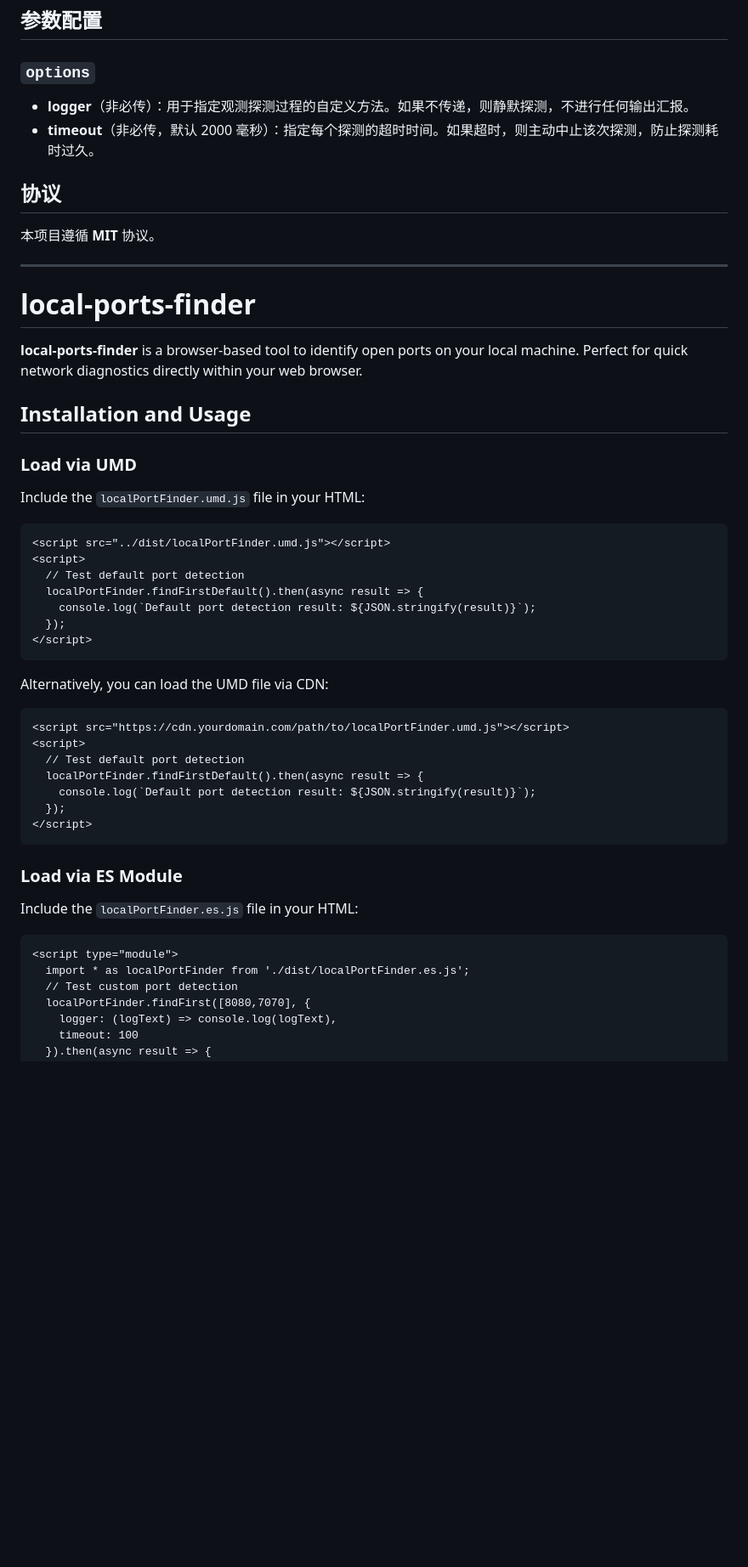
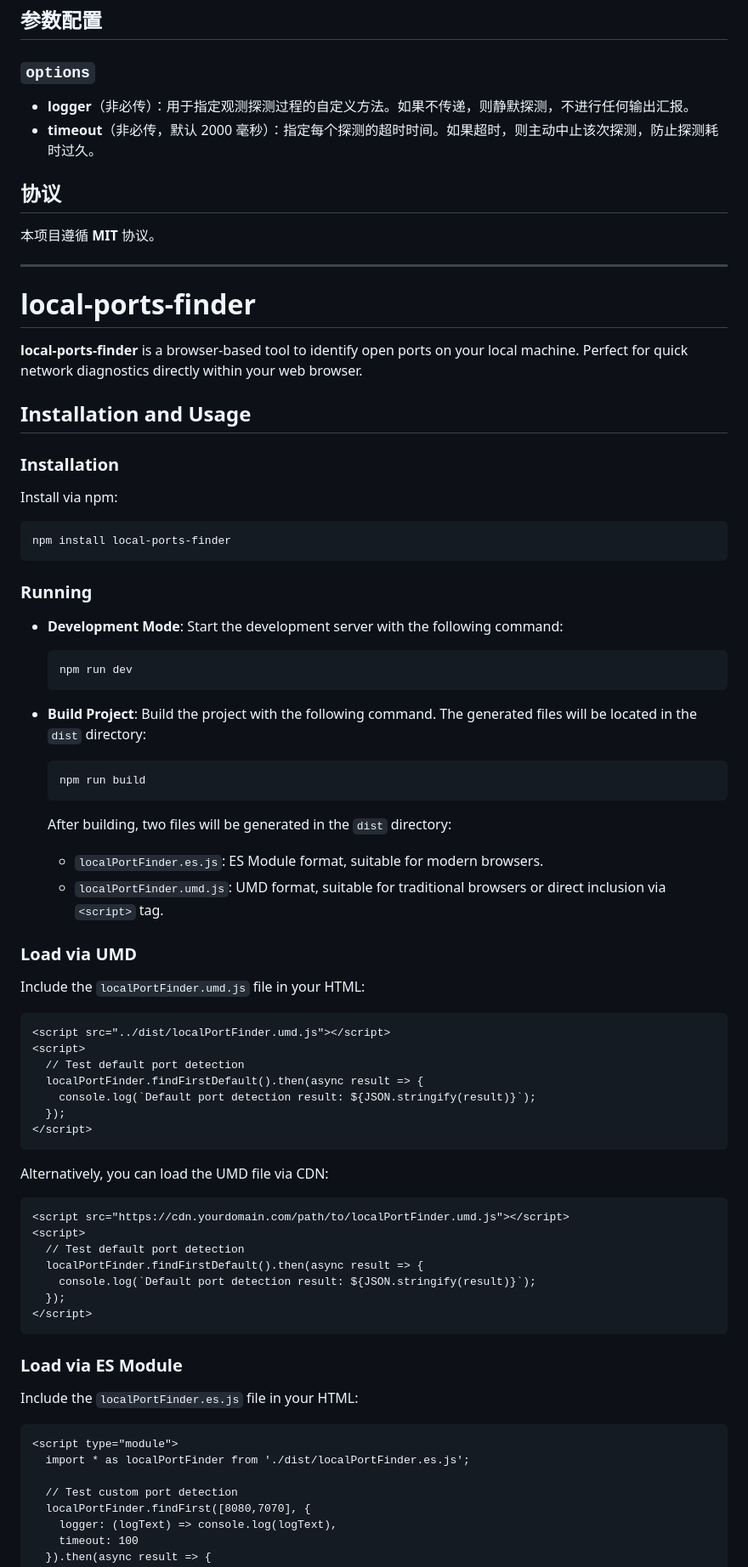
Before and after one commit to allenzeng311/local-ports-finder, a Markdown page: README.md, the part around one of its changes. Shown at 85% size. GitHub-like rendering; blank space fills up the shorter version.

````diff
--- a/README.md
+++ b/README.md
@@ -51,18 +89,50 @@
 ### `options`
+
 - **logger**（非必传）：用于指定观测探测过程的自定义方法。如果不传递，则静默探测，不进行任何输出汇报。
 - **timeout**（非必传，默认 2000 毫秒）：指定每个探测的超时时间。如果超时，则主动中止该次探测，防止探测耗时过久。
 
 ## 协议
+
 本项目遵循 **MIT** 协议。
 
 ---
 
 # local-ports-finder
+
 **local-ports-finder** is a browser-based tool to identify open ports on your local machine. Perfect for quick network diagnostics directly within your web browser.
 
 ## Installation and Usage
+
+### Installation
+
+Install via npm:
+
+```bash
+npm install local-ports-finder
+```
+
+### Running
+
+- **Development Mode**: Start the development server with the following command:
+
+  ```bash
+  npm run dev
+  ```
+
+- **Build Project**: Build the project with the following command. The generated files will be located in the `dist` directory:
+
+  ```bash
+  npm run build
+  ```
+
+  After building, two files will be generated in the `dist` directory:
+  - `localPortFinder.es.js`: ES Module format, suitable for modern browsers.
+  - `localPortFinder.umd.js`: UMD format, suitable for traditional browsers or direct inclusion via `<script>` tag.
+
 ### Load via UMD
+
 Include the `localPortFinder.umd.js` file in your HTML:
+
 ```html
 <script src="../dist/localPortFinder.umd.js"></script>
 <script>
@@ -74,6 +144,7 @@ Include the `localPortFinder.umd.js` file in your HTML:
 ```
 
 Alternatively, you can load the UMD file via CDN:
+
 ```html
 <script src="https://cdn.yourdomain.com/path/to/localPortFinder.umd.js"></script>
 <script>
@@ -85,10 +156,13 @@ Alternatively, you can load the UMD file via CDN:
 ```
 
 ### Load via ES Module
+
 Include the `localPortFinder.es.js` file in your HTML:
+
 ```html
 <script type="module">
   import * as localPortFinder from './dist/localPortFinder.es.js';
+
   // Test custom port detection
   localPortFinder.findFirst([8080,7070], {
     logger: (logText) => console.log(logText),
````
Also changed, not shown: other parts of README.md (+45 -0 lines).
